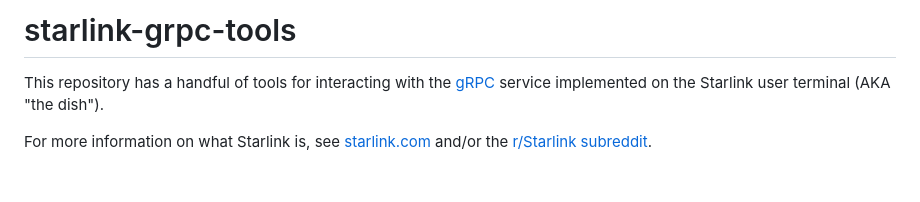
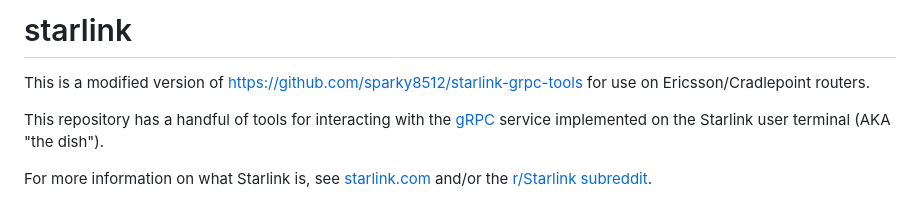
Before and after one commit to cpcontainer/compose, a Markdown page: starlink/README.md, the part around the change. Drawn GitHub-style; blank space fills up the shorter version.

```diff
--- a/starlink/README.md
+++ b/starlink/README.md
@@ -1,4 +1,7 @@
-# starlink-grpc-tools
+# starlink
+
+This is a modified version of https://github.com/sparky8512/starlink-grpc-tools for use on Ericsson/Cradlepoint routers.
+
 This repository has a handful of tools for interacting with the [gRPC](https://grpc.io/) service implemented on the Starlink user terminal (AKA "the dish").
 
 For more information on what Starlink is, see [starlink.com](https://www.starlink.com/) and/or the [r/Starlink subreddit](https://www.reddit.com/r/Starlink/).
```
